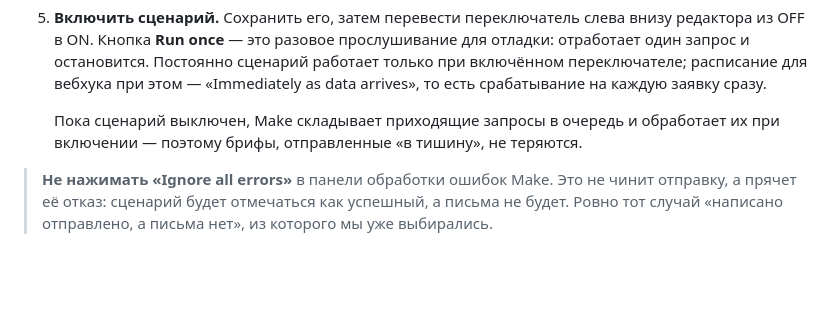
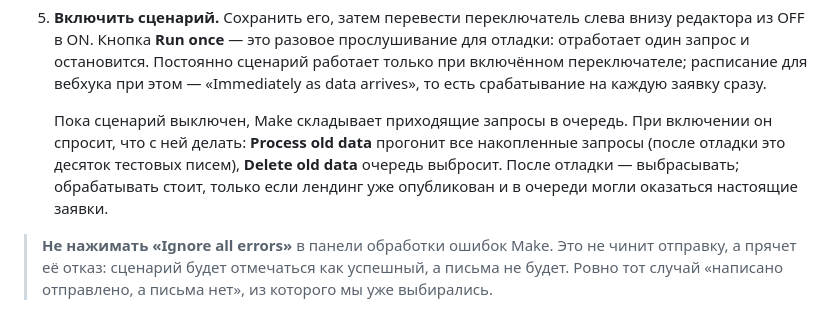
Before and after one commit to nurgazinovayan-ui/test_ayan, a Markdown page: design_handoff_mechta_inventory/README.md, the part around the change. Rendered like a GitHub page; blank space fills up the shorter version.

Commit message:
Уточнено поведение очереди вебхука при включении сценария
Я написал, что Make обработает накопленные запросы при включении. На деле
он спрашивает: Process old data прогоняет очередь, Delete old data её
выбрасывает, а по умолчанию активированный сценарий берёт только новые
данные. После отладки очередь состоит из тестовых запросов, и прогонять
её означает получить пачку тестовых писем.

Правка только в документации.

Co-Authored-By: Claude Opus 5 <noreply@anthropic.com>
Claude-Session: https://claude.ai/code/session_01FajATYYsWDDNgtQcup4yuc

```diff
--- a/design_handoff_mechta_inventory/README.md
+++ b/design_handoff_mechta_inventory/README.md
@@ -279,7 +279,7 @@ Google Drive и Яндекс.Диск **не подойдут**: публичн
 4. Проверить связку через `tools/send-test.html` до правки лендинга.
 5. **Включить сценарий.** Сохранить его, затем перевести переключатель слева внизу редактора из OFF в ON. Кнопка **Run once** — это разовое прослушивание для отладки: отработает один запрос и остановится. Постоянно сценарий работает только при включённом переключателе; расписание для вебхука при этом — «Immediately as data arrives», то есть срабатывание на каждую заявку сразу.
 
-   Пока сценарий выключен, Make складывает приходящие запросы в очередь и обработает их при включении — поэтому брифы, отправленные «в тишину», не теряются.
+   Пока сценарий выключен, Make складывает приходящие запросы в очередь. При включении он спросит, что с ней делать: **Process old data** прогонит все накопленные запросы (после отладки это десяток тестовых писем), **Delete old data** очередь выбросит. После отладки — выбрасывать; обрабатывать стоит, только если лендинг уже опубликован и в очереди могли оказаться настоящие заявки.
 
 > **Не нажимать «Ignore all errors»** в панели обработки ошибок Make. Это не чинит отправку, а прячет её отказ: сценарий будет отмечаться как успешный, а письма не будет. Ровно тот случай «написано отправлено, а письма нет», из которого мы уже выбирались.
 
```
